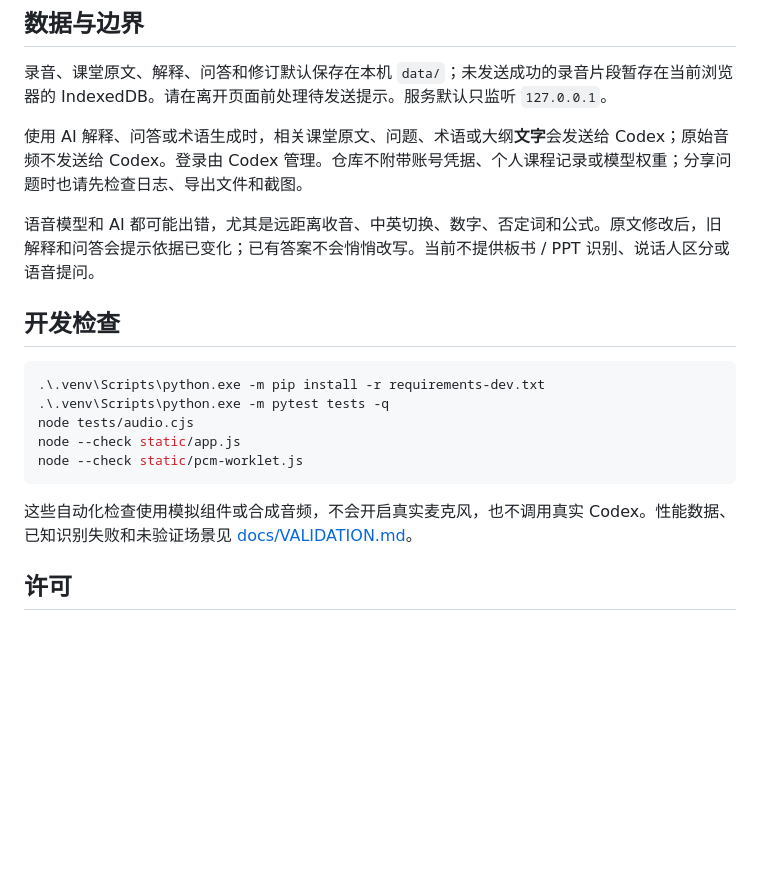
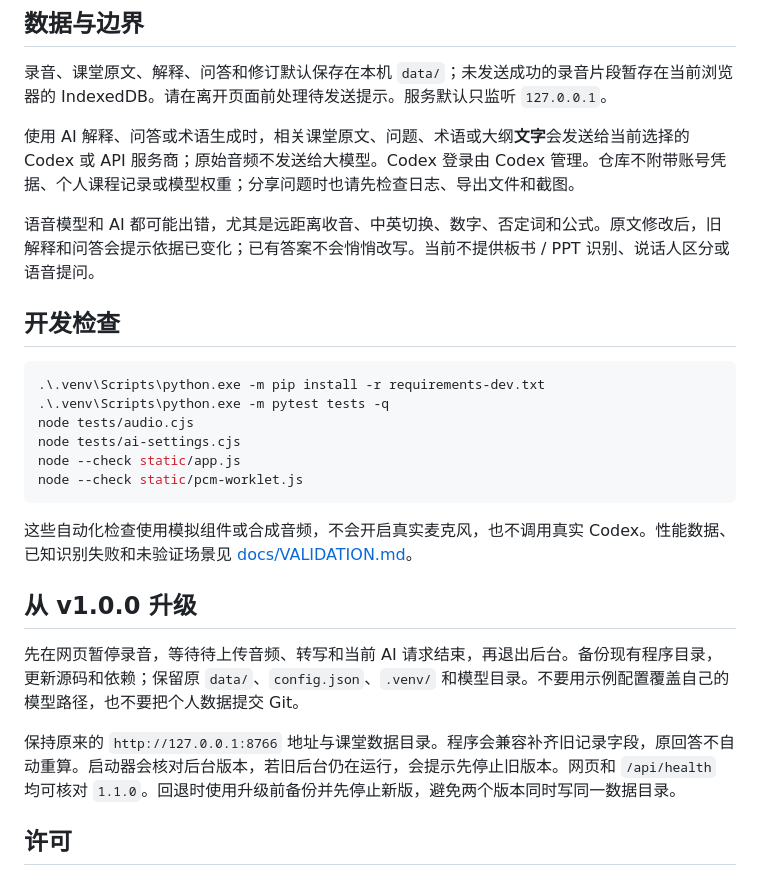
Before and after one commit to Mumao233/classroom-assistant, a Markdown page: README.md, the part around one of its changes. Drawn GitHub-style; blank space fills up the shorter version.

Commit message:
Add v1.1.0 API settings, streaming responses and private key storage

````diff
--- a/README.md
+++ b/README.md
@@ -98,7 +120,7 @@ codex login status
 
 录音、课堂原文、解释、问答和修订默认保存在本机 `data/`；未发送成功的录音片段暂存在当前浏览器的 IndexedDB。请在离开页面前处理待发送提示。服务默认只监听 `127.0.0.1`。
 
-使用 AI 解释、问答或术语生成时，相关课堂原文、问题、术语或大纲**文字**会发送给 Codex；原始音频不发送给 Codex。登录由 Codex 管理。仓库不附带账号凭据、个人课程记录或模型权重；分享问题时也请先检查日志、导出文件和截图。
+使用 AI 解释、问答或术语生成时，相关课堂原文、问题、术语或大纲**文字**会发送给当前选择的 Codex 或 API 服务商；原始音频不发送给大模型。Codex 登录由 Codex 管理。仓库不附带账号凭据、个人课程记录或模型权重；分享问题时也请先检查日志、导出文件和截图。
 
 语音模型和 AI 都可能出错，尤其是远距离收音、中英切换、数字、否定词和公式。原文修改后，旧解释和问答会提示依据已变化；已有答案不会悄悄改写。当前不提供板书 / PPT 识别、说话人区分或语音提问。
 
@@ -108,12 +130,19 @@ codex login status
 .\.venv\Scripts\python.exe -m pip install -r requirements-dev.txt
 .\.venv\Scripts\python.exe -m pytest tests -q
 node tests/audio.cjs
+node tests/ai-settings.cjs
 node --check static/app.js
 node --check static/pcm-worklet.js
 ```
 
 这些自动化检查使用模拟组件或合成音频，不会开启真实麦克风，也不调用真实 Codex。性能数据、已知识别失败和未验证场景见 [docs/VALIDATION.md](docs/VALIDATION.md)。
 
+## 从 v1.0.0 升级
+
+先在网页暂停录音，等待待上传音频、转写和当前 AI 请求结束，再退出后台。备份现有程序目录，更新源码和依赖；保留原 `data/`、`config.json`、`.venv/` 和模型目录。不要用示例配置覆盖自己的模型路径，也不要把个人数据提交 Git。
+
+保持原来的 `http://127.0.0.1:8766` 地址与课堂数据目录。程序会兼容补齐旧记录字段，原回答不自动重算。启动器会核对后台版本，若旧后台仍在运行，会提示先停止旧版本。网页和 `/api/health` 均可核对 `1.1.0`。回退时使用升级前备份并先停止新版，避免两个版本同时写同一数据目录。
+
 ## 许可
 
 本仓库暂未指定许可证，公开代码不等于授予任意复制、修改或再分发许可。第三方依赖和模型分别适用其自身许可证。
````
Also changed, not shown: other parts of README.md (+25 -3 lines), docs/CHANGELOG.md (added, +19 -0 lines), docs/VALIDATION.md (+13 -0 lines), docs/preview-api.jpg (added), 16 other files.
